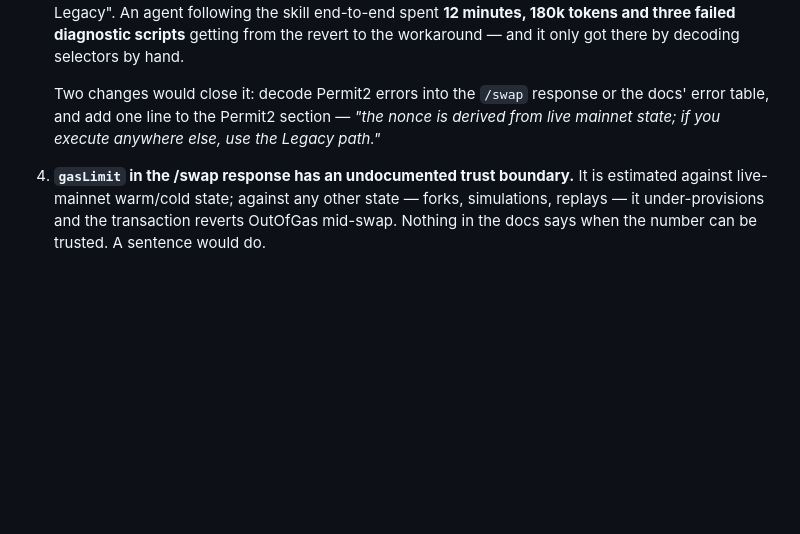
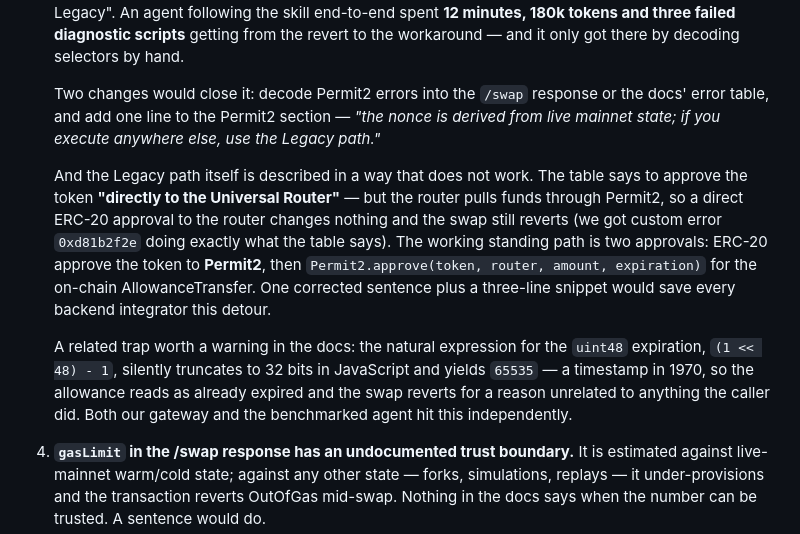
Before and after one commit to ivanvolov/mdcp, a Markdown page: FEEDBACK.md, the part around the change. GitHub-like rendering; blank space fills up the shorter version.

Commit message:
feedback: the Legacy approval path as documented does not work
The table says approve directly to the Universal Router, but the router pulls
through Permit2 — a direct approval reverts (0xd81b2f2e). The working standing
path is ERC-20 -> Permit2, then Permit2.approve(token, router, amount,
expiration). Plus the uint48 (1 << 48) - 1 truncation trap, hit independently
by both our gateway and the benchmarked agent.

Co-Authored-By: Claude Opus 5 <noreply@anthropic.com>
Claude-Session: https://claude.ai/code/session_0165AwMDv5QDkPzxvJ5rHKW7

```diff
--- a/FEEDBACK.md
+++ b/FEEDBACK.md
@@ -80,6 +80,23 @@ Concrete consequences we hit, each worth fixing on its own:
    nonce is derived from live mainnet state; if you execute anywhere else, use
    the Legacy path."*
 
+   And the Legacy path itself is described in a way that does not work. The
+   table says to approve the token **"directly to the Universal Router"** — but
+   the router pulls funds through Permit2, so a direct ERC-20 approval to the
+   router changes nothing and the swap still reverts (we got custom error
+   `0xd81b2f2e` doing exactly what the table says). The working standing path is
+   two approvals: ERC-20 approve the token to **Permit2**, then
+   `Permit2.approve(token, router, amount, expiration)` for the on-chain
+   AllowanceTransfer. One corrected sentence plus a three-line snippet would
+   save every backend integrator this detour.
+
+   A related trap worth a warning in the docs: the natural expression for the
+   `uint48` expiration, `(1 << 48) - 1`, silently truncates to 32 bits in
+   JavaScript and yields `65535` — a timestamp in 1970, so the allowance reads
+   as already expired and the swap reverts for a reason unrelated to anything
+   the caller did. Both our gateway and the benchmarked agent hit this
+   independently.
+
 4. **`gasLimit` in the /swap response has an undocumented trust boundary.** It
    is estimated against live-mainnet warm/cold state; against any other state —
    forks, simulations, replays — it under-provisions and the transaction
```
